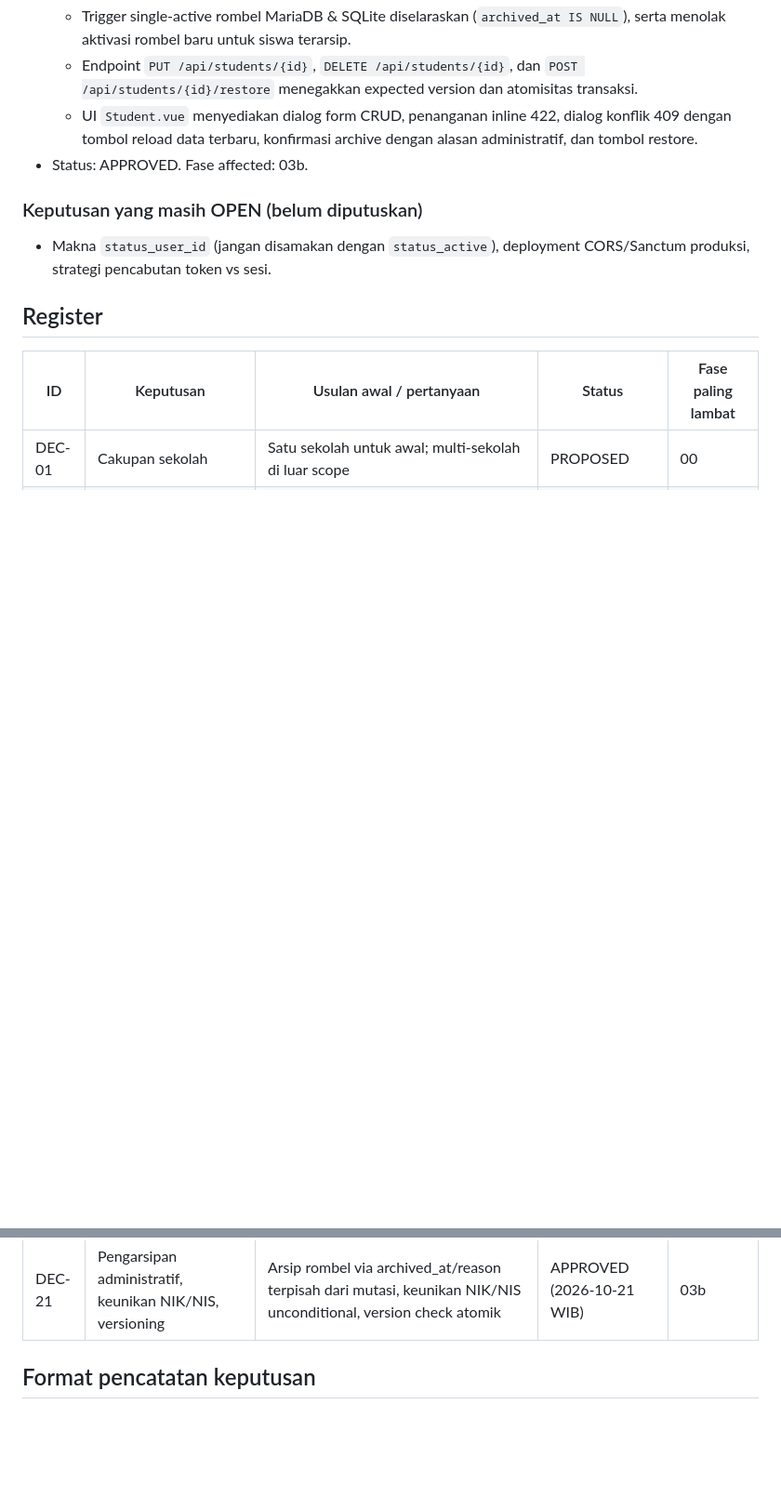
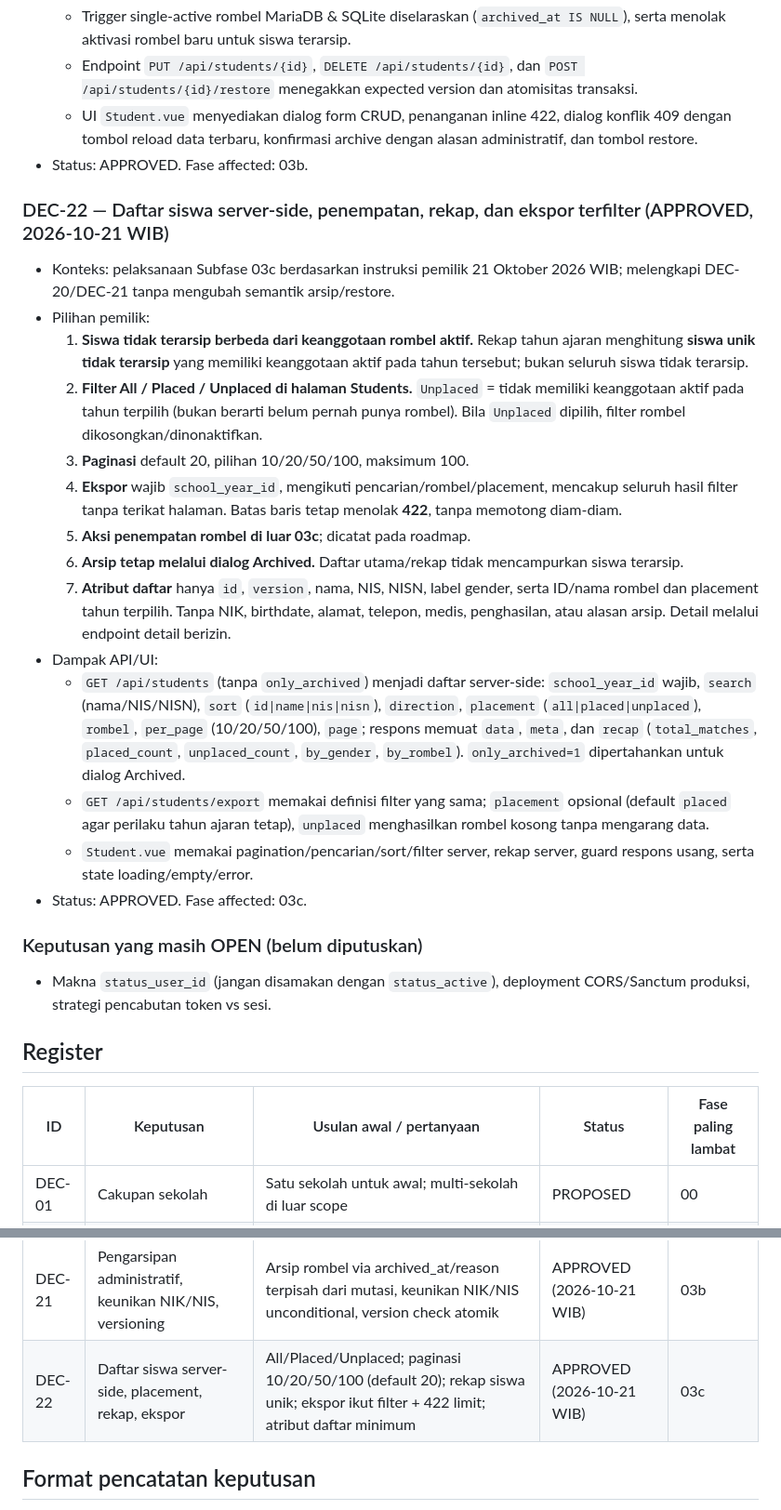
Before and after one commit to mzidanefarhanr/app-administration_school, a Markdown page: docs/DECISIONS.md, 2 parts joined by grey strips. Shown at 93% size. Drawn GitHub-style; blank space fills up the shorter version.

Commit message:
docs(phase-03c): record owner decisions for list, placement, recap, and export

```diff
--- a/docs/DECISIONS.md
+++ b/docs/DECISIONS.md
@@ -100,6 +100,22 @@ Status awal: keputusan belum dikonfirmasi kecuali tujuan umum dan penggunaan Ope
   - UI `Student.vue` menyediakan dialog form CRUD, penanganan inline 422, dialog konflik 409 dengan tombol reload data terbaru, konfirmasi archive dengan alasan administratif, dan tombol restore.
 - Status: APPROVED. Fase affected: 03b.
 
+### DEC-22 — Daftar siswa server-side, penempatan, rekap, dan ekspor terfilter (APPROVED, 2026-10-21 WIB)
+- Konteks: pelaksanaan Subfase 03c berdasarkan instruksi pemilik 21 Oktober 2026 WIB; melengkapi DEC-20/DEC-21 tanpa mengubah semantik arsip/restore.
+- Pilihan pemilik:
+  1. **Siswa tidak terarsip berbeda dari keanggotaan rombel aktif.** Rekap tahun ajaran menghitung **siswa unik tidak terarsip** yang memiliki keanggotaan aktif pada tahun tersebut; bukan seluruh siswa tidak terarsip.
+  2. **Filter All / Placed / Unplaced di halaman Students.** `Unplaced` = tidak memiliki keanggotaan aktif pada tahun terpilih (bukan berarti belum pernah punya rombel). Bila `Unplaced` dipilih, filter rombel dikosongkan/dinonaktifkan.
+  3. **Paginasi** default 20, pilihan 10/20/50/100, maksimum 100.
+  4. **Ekspor** wajib `school_year_id`, mengikuti pencarian/rombel/placement, mencakup seluruh hasil filter tanpa terikat halaman. Batas baris tetap menolak **422**, tanpa memotong diam-diam.
+  5. **Aksi penempatan rombel di luar 03c**; dicatat pada roadmap.
+  6. **Arsip tetap melalui dialog Archived.** Daftar utama/rekap tidak mencampurkan siswa terarsip.
+  7. **Atribut daftar** hanya `id`, `version`, nama, NIS, NISN, label gender, serta ID/nama rombel dan placement tahun terpilih. Tanpa NIK, birthdate, alamat, telepon, medis, penghasilan, atau alasan arsip. Detail melalui endpoint detail berizin.
+- Dampak API/UI:
+  - `GET /api/students` (tanpa `only_archived`) menjadi daftar server-side: `school_year_id` wajib, `search` (nama/NIS/NISN), `sort` (`id|name|nis|nisn`), `direction`, `placement` (`all|placed|unplaced`), `rombel`, `per_page` (10/20/50/100), `page`; respons memuat `data`, `meta`, dan `recap` (`total_matches`, `placed_count`, `unplaced_count`, `by_gender`, `by_rombel`). `only_archived=1` dipertahankan untuk dialog Archived.
+  - `GET /api/students/export` memakai definisi filter yang sama; `placement` opsional (default `placed` agar perilaku tahun ajaran tetap), `unplaced` menghasilkan rombel kosong tanpa mengarang data.
+  - `Student.vue` memakai pagination/pencarian/sort/filter server, rekap server, guard respons usang, serta state loading/empty/error.
+- Status: APPROVED. Fase affected: 03c.
+
 ### Keputusan yang masih OPEN (belum diputuskan)
 - Makna `status_user_id` (jangan disamakan dengan `status_active`), deployment CORS/Sanctum produksi, strategi pencabutan token vs sesi.
 
@@ -128,6 +144,7 @@ Status awal: keputusan belum dikonfirmasi kecuali tujuan umum dan penggunaan Ope
 | DEC-19 | Penjadwalan, retensi otomatis, dan monitoring backup | Jadwal 02:00 & 02:30 WIB; default schedule OFF; monitoring pasif API/JSON | APPROVED (2026-10-20) | 02c |
 | DEC-20 | Identitas siswa, keanggotaan rombel, audit pendataan | NIK opsional 16 digit, NIS unik sekolah, 1 rombel aktif/tahun, soft delete nonaktifkan rombel, audit minimal PII | APPROVED (2026-10-20 WIB) | 03a |
 | DEC-21 | Pengarsipan administratif, keunikan NIK/NIS, versioning | Arsip rombel via archived_at/reason terpisah dari mutasi, keunikan NIK/NIS unconditional, version check atomik | APPROVED (2026-10-21 WIB) | 03b |
+| DEC-22 | Daftar siswa server-side, placement, rekap, ekspor | All/Placed/Unplaced; paginasi 10/20/50/100 (default 20); rekap siswa unik; ekspor ikut filter + 422 limit; atribut daftar minimum | APPROVED (2026-10-21 WIB) | 03c |
 
 ## Format pencatatan keputusan
 Tanggal WIB; ID; konteks; alternatif; pilihan pemilik dan bukti instruksi; dampak schema/API/UI; fase affected; status OPEN/PROPOSED/APPROVED/SUPERSEDED. Pertahankan riwayat bila keputusan berubah.
```
